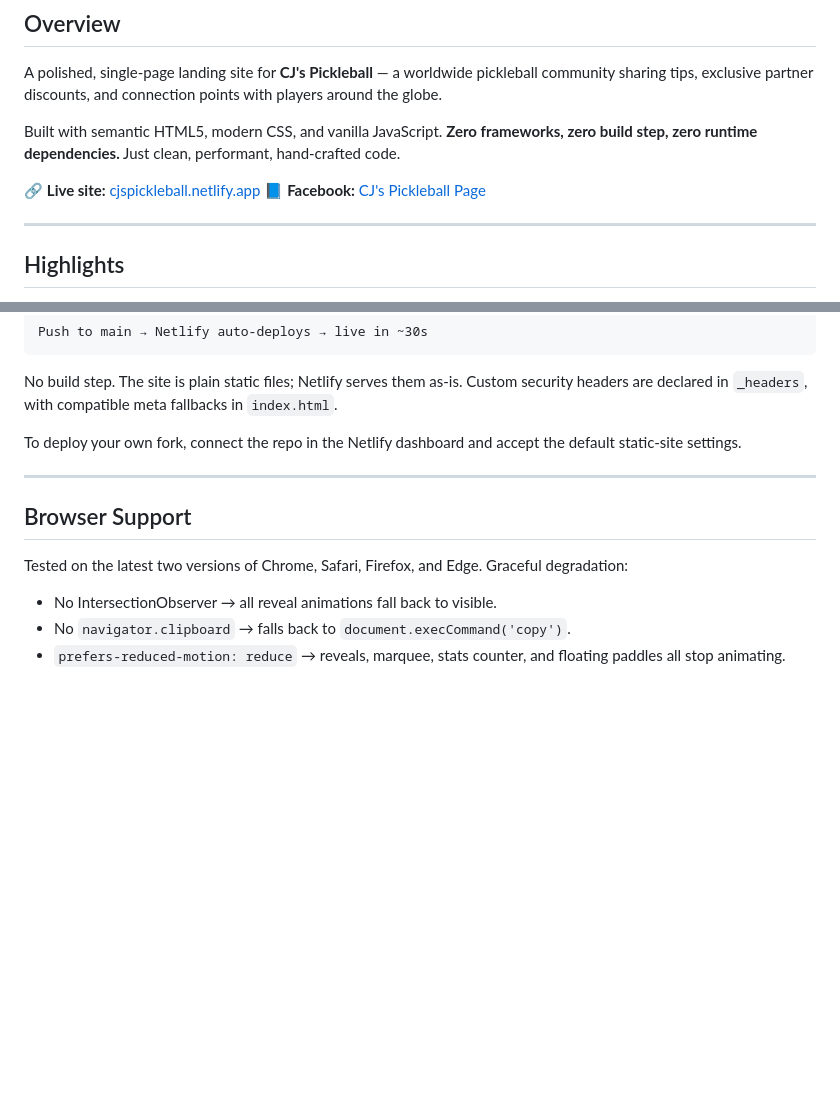
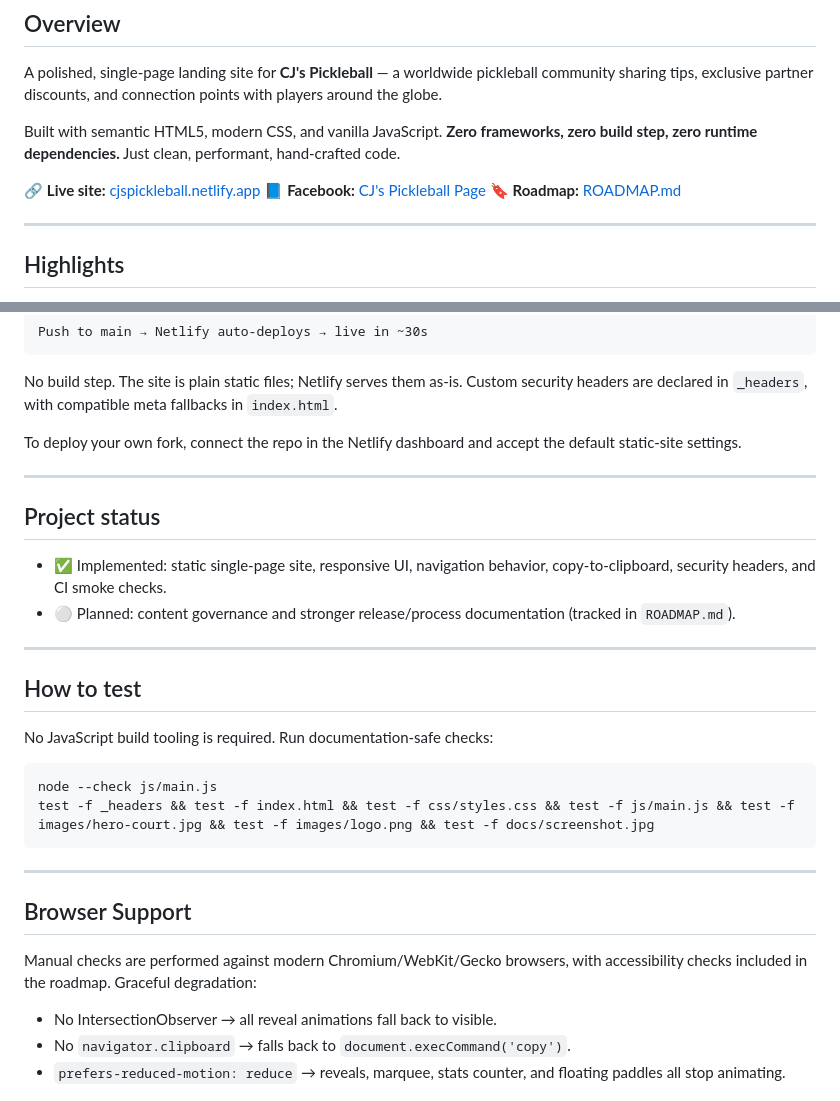
Before and after one commit to coleyrockin/CJIIIPICKLEBALL, a Markdown page: README.md, 2 parts joined by grey strips. Drawn GitHub-style; blank space fills up the shorter version.

Commit message:
docs: add roadmap for next agent

````diff
--- a/README.md
+++ b/README.md
@@ -26,6 +26,7 @@ Built with semantic HTML5, modern CSS, and vanilla JavaScript. **Zero frameworks
 
 🔗 **Live site:** [cjspickleball.netlify.app](https://cjspickleball.netlify.app)
 📘 **Facebook:** [CJ's Pickleball Page](https://www.facebook.com/people/CJs-Pickleball-Page/100089379470047/)
+🔖 **Roadmap:** [ROADMAP.md](ROADMAP.md)
 
 ---
 
@@ -128,9 +129,27 @@ To deploy your own fork, connect the repo in the Netlify dashboard and accept th
 
 ---
 
+## Project status
+
+- ✅ Implemented: static single-page site, responsive UI, navigation behavior, copy-to-clipboard, security headers, and CI smoke checks.
+- ⚪ Planned: content governance and stronger release/process documentation (tracked in `ROADMAP.md`).
+
+---
+
+## How to test
+
+No JavaScript build tooling is required. Run documentation-safe checks:
+
+```bash
+node --check js/main.js
+test -f _headers && test -f index.html && test -f css/styles.css && test -f js/main.js && test -f images/hero-court.jpg && test -f images/logo.png && test -f docs/screenshot.jpg
+```
+
+---
+
 ## Browser Support
 
-Tested on the latest two versions of Chrome, Safari, Firefox, and Edge.
+Manual checks are performed against modern Chromium/WebKit/Gecko browsers, with accessibility checks included in the roadmap.
 Graceful degradation:
 
 - No IntersectionObserver → all reveal animations fall back to visible.
````
Also changed, not shown: ROADMAP.md (added, +471 -0 lines).
